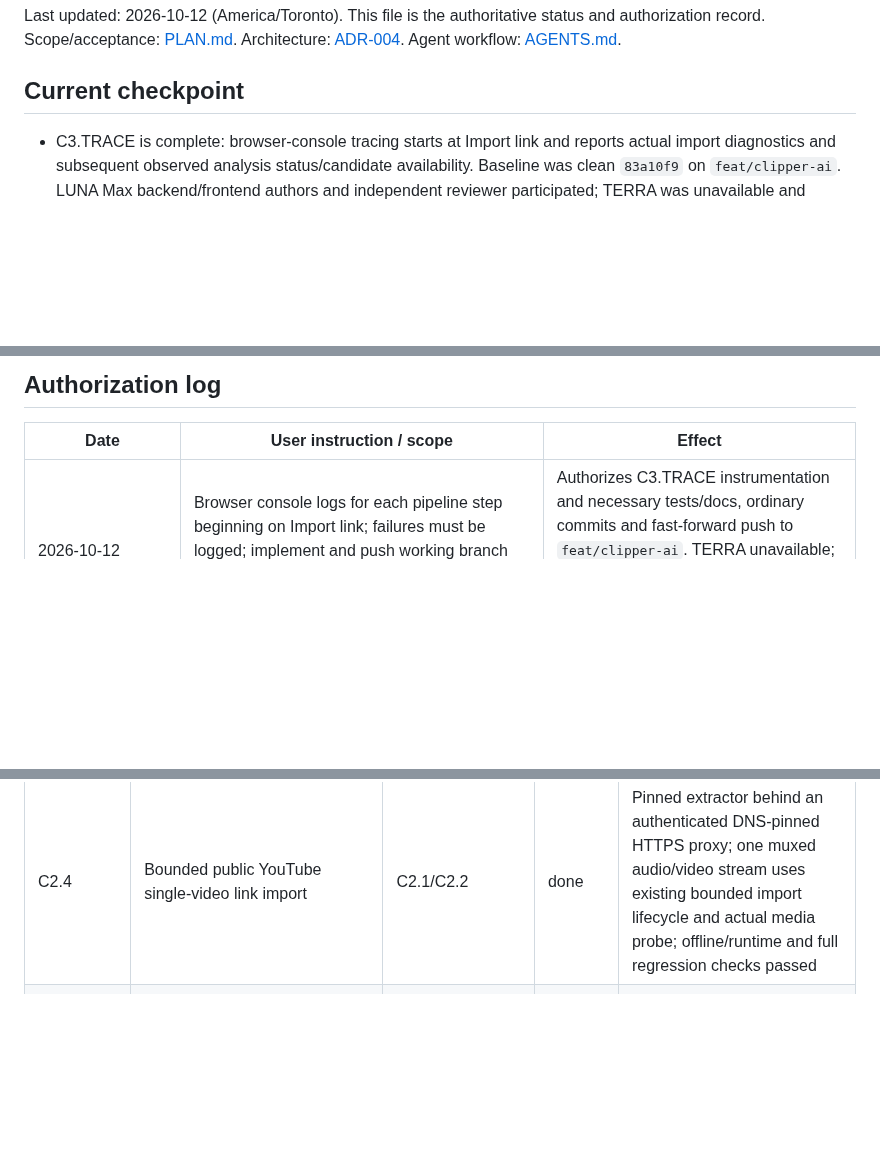
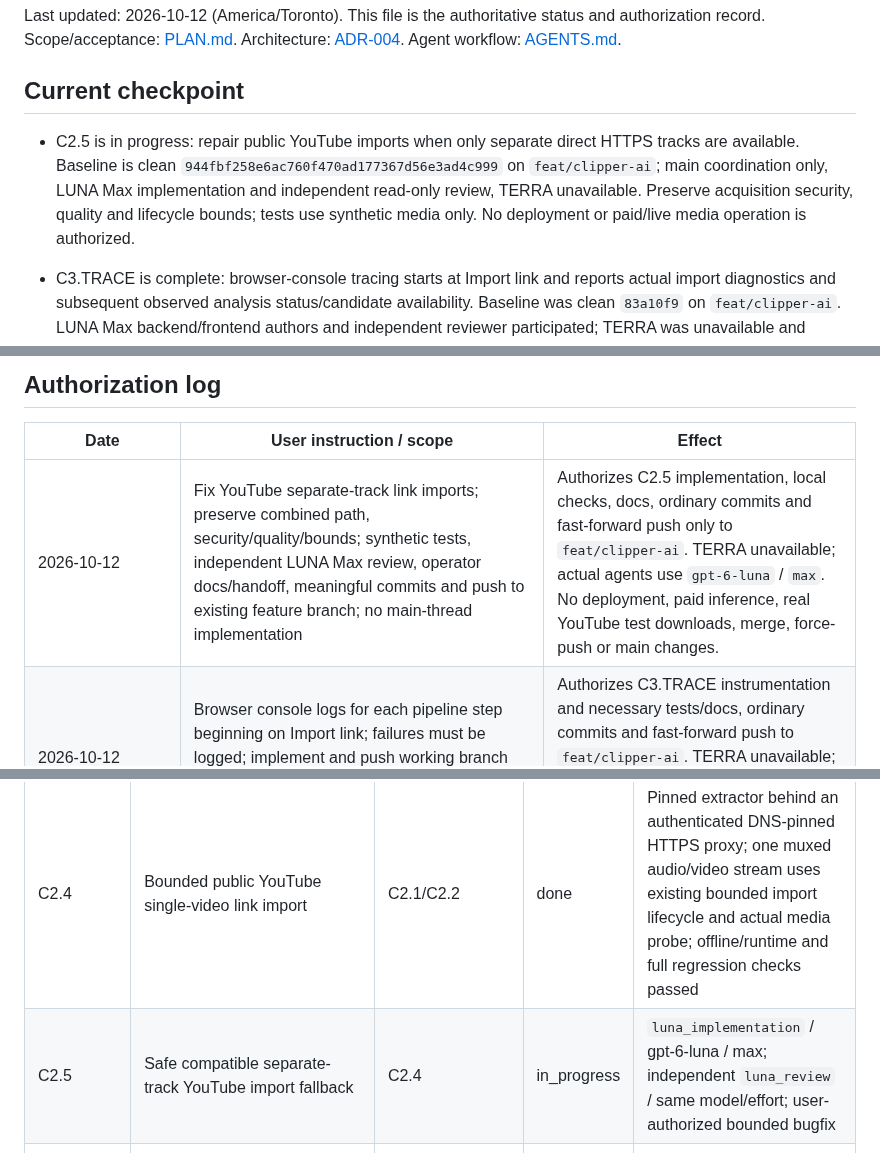
Before and after one commit to darkweb19/video-automation, a Markdown page: docs/clipping/TRACKER.md, 3 parts joined by grey strips. Drawn GitHub-style; blank space fills up the shorter version.

Commit message:
docs(clipping): authorize separate-track import repair and LUNA ownership

```diff
--- a/docs/clipping/TRACKER.md
+++ b/docs/clipping/TRACKER.md
@@ -3,6 +3,8 @@
 Last updated: 2026-10-12 (America/Toronto). This file is the authoritative status and authorization record. Scope/acceptance: [PLAN.md](PLAN.md). Architecture: [ADR-004](../architecture/004-ai-clipping.md). Agent workflow: [AGENTS.md](../../AGENTS.md).
 
 ## Current checkpoint
+
+- C2.5 is in progress: repair public YouTube imports when only separate direct HTTPS tracks are available. Baseline is clean `944fbf258e6ac760f470ad177367d56e3ad4c999` on `feat/clipper-ai`; main coordination only, LUNA Max implementation and independent read-only review, TERRA unavailable. Preserve acquisition security, quality and lifecycle bounds; tests use synthetic media only. No deployment or paid/live media operation is authorized.
 
 - C3.TRACE is complete: browser-console tracing starts at Import link and reports actual import diagnostics and subsequent observed analysis status/candidate availability. Baseline was clean `83a10f9` on `feat/clipper-ai`. LUNA Max backend/frontend authors and independent reviewer participated; TERRA was unavailable and disclosed. Full Go, focused race, vet, build, 31 clipping and 87 dashboard Node checks pass; independent review approved and scoped Chromium verification passed. Feature publication follows this handoff commit. Next: deploy the updated Railway app and inspect the console when reproducing an import failure.
 - C3.UI is complete: clean YouTube/public-link and video drag/drop/upload intake, preserved actions through closed settings and on-demand detail views, 25 clipping and 87 dashboard tests, full Go regression suite, and independent LUNA Max approval. Baseline `480b32ba72614bc58244efaf76f2dbbf7bcedbf0` on `feat/clipper-ai`; initially clean. Next: user reviews this UI locally, then scopes M4/C4.1+C4.2. M4 is not started.
@@ -17,6 +19,7 @@ Last updated: 2026-10-12 (America/Toronto). This file is the authoritative statu
 
 | Date | User instruction / scope | Effect |
 | --- | --- | --- |
+| 2026-10-12 | Fix YouTube separate-track link imports; preserve combined path, security/quality/bounds; synthetic tests, independent LUNA Max review, operator docs/handoff, meaningful commits and push to existing feature branch; no main-thread implementation | Authorizes C2.5 implementation, local checks, docs, ordinary commits and fast-forward push only to `feat/clipper-ai`. TERRA unavailable; actual agents use `gpt-6-luna` / `max`. No deployment, paid inference, real YouTube test downloads, merge, force-push or main changes. |
 | 2026-10-12 | Browser console logs for each pipeline step beginning on Import link; failures must be logged; implement and push working branch using LUNA/TERRA Max with lead coordination | Authorizes C3.TRACE instrumentation and necessary tests/docs, ordinary commits and fast-forward push to `feat/clipper-ai`. TERRA unavailable; use disclosed LUNA Max authors and independent reviewer. No paid test runs or deployment included. |
 | 2026-10-08 | Analyze, ask questions, plan, and wait; do not implement | Research/planning authorized; feature implementation withheld |
 | 2026-10-08 | Update AGENTS.md and implementation-plan guidelines for sessions and multiple models | Repository documentation edits and agent-assisted document review authorized |
@@ -62,6 +65,7 @@ States: `planned`, `ready`, `in_progress`, `in_review`, `blocked`, `skipped`, `d
 | C2.2 | Upload and public-link adapters | C2.1 contracts | done | m2_acquisition / LUNA Max; checkpoint below |
 | C2.3 | Worker protocol, retries/cancellation, batch queue, progress | C2.1 contracts | done | m2_integration + m2_ui / LUNA Max; checkpoint below |
 | C2.4 | Bounded public YouTube single-video link import | C2.1/C2.2 | done | Pinned extractor behind an authenticated DNS-pinned HTTPS proxy; one muxed audio/video stream uses existing bounded import lifecycle and actual media probe; offline/runtime and full regression checks passed |
+| C2.5 | Safe compatible separate-track YouTube import fallback | C2.4 | in_progress | `luna_implementation` / gpt-6-luna / max; independent `luna_review` / same model/effort; user-authorized bounded bugfix |
 | C3.1 | Full-source ASR, original-script segments, audio/visual event scan, global context, finalist sequence inspections, worker provenance | M2 | done | `m3_worker` / `gpt-6-luna` / max; implementation and deterministic offline checks complete; no live inference/deployment; M3 evaluation exit remains open |
 | C3.2 | Content-specific candidate selection, scores/evidence/confidence, boundary refinement, deduplication, title/hooks, cache reuse and UI | C3.1 | done | Lead integration + `m3_ui`, `m3_runtime`, `m3_tests` / `gpt-6-luna` / max; implementation and deterministic regressions complete; fixtures are not M1 quality measurements |
 | C3.UI | Clean source intake and progressive disclosure without behavior changes | C3.1/C3.2 | done | `clean_ui`, `agent_docs`, `asset_routes`, independent `ui_review` / gpt-6-luna / max; evidence below |
```
Also changed, not shown: other parts of docs/clipping/TRACKER.md (+10 -0 lines).
